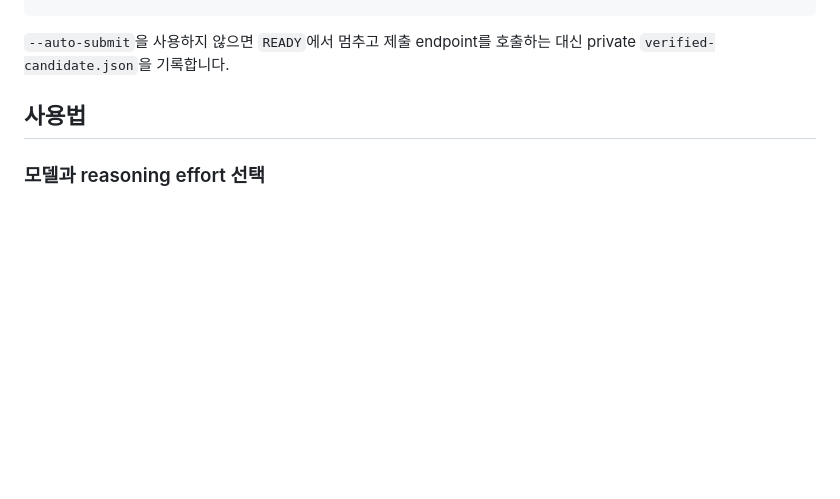
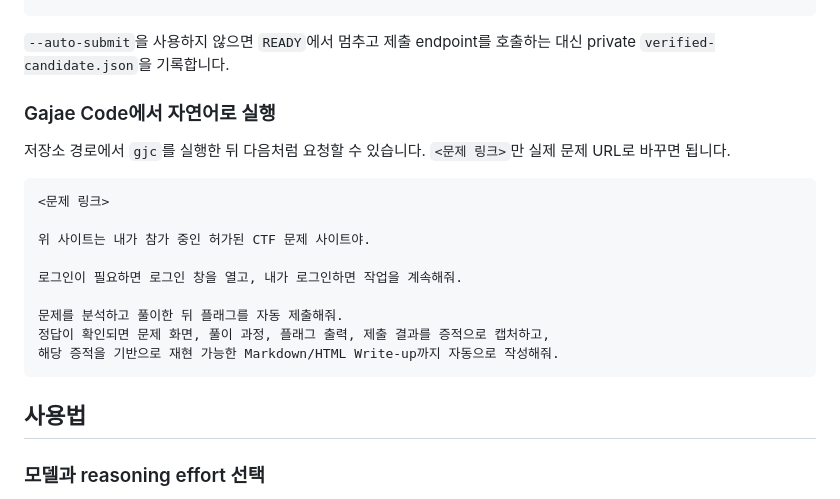
Before and after one commit to Clotilde030603/ctf-agent-codex, a Markdown page: README.ko.md, the part around the change. GitHub-like rendering; blank space fills up the shorter version.

````diff
--- a/README.ko.md
+++ b/README.ko.md
@@ -170,6 +170,23 @@ ctf-agent solve "https://ctf.example/challenges/123" \
 
 `--auto-submit`을 사용하지 않으면 `READY`에서 멈추고 제출 endpoint를 호출하는
 대신 private `verified-candidate.json`을 기록합니다.
+
+### Gajae Code에서 자연어로 실행
+
+저장소 경로에서 `gjc`를 실행한 뒤 다음처럼 요청할 수 있습니다. `<문제 링크>`만
+실제 문제 URL로 바꾸면 됩니다.
+
+```text
+<문제 링크>
+
+위 사이트는 내가 참가 중인 허가된 CTF 문제 사이트야.
+
+로그인이 필요하면 로그인 창을 열고, 내가 로그인하면 작업을 계속해줘.
+
+문제를 분석하고 풀이한 뒤 플래그를 자동 제출해줘.
+정답이 확인되면 문제 화면, 풀이 과정, 플래그 출력, 제출 결과를 증적으로 캡처하고,
+해당 증적을 기반으로 재현 가능한 Markdown/HTML Write-up까지 자동으로 작성해줘.
+```
 
 ## 사용법
 
````
Also changed, not shown: README.md (+18 -0 lines).
